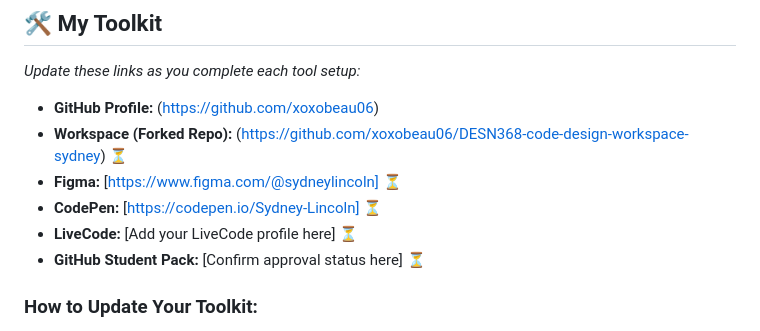
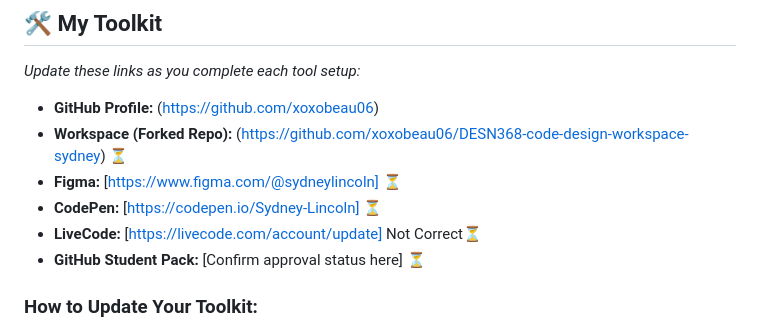
Before and after one commit to xoxobeau06/DESN368-code-design-workspace-SL, a Markdown page: README.md, the part around the change. GitHub-like rendering.

```diff
--- a/README.md
+++ b/README.md
@@ -44,7 +44,7 @@ As you complete each tool setup, **come back and update the "My Toolkit" section
 - **Workspace (Forked Repo):** (https://github.com/xoxobeau06/DESN368-code-design-workspace-sydney) ⏳
 - **Figma:** [https://www.figma.com/@sydneylincoln] ⏳
 - **CodePen:** [https://codepen.io/Sydney-Lincoln] ⏳
-- **LiveCode:** [Add your LiveCode profile here] ⏳
+- **LiveCode:** [https://livecode.com/account/update] Not Correct⏳
 - **GitHub Student Pack:** [Confirm approval status here] ⏳
 
 ### **How to Update Your Toolkit:**
```
